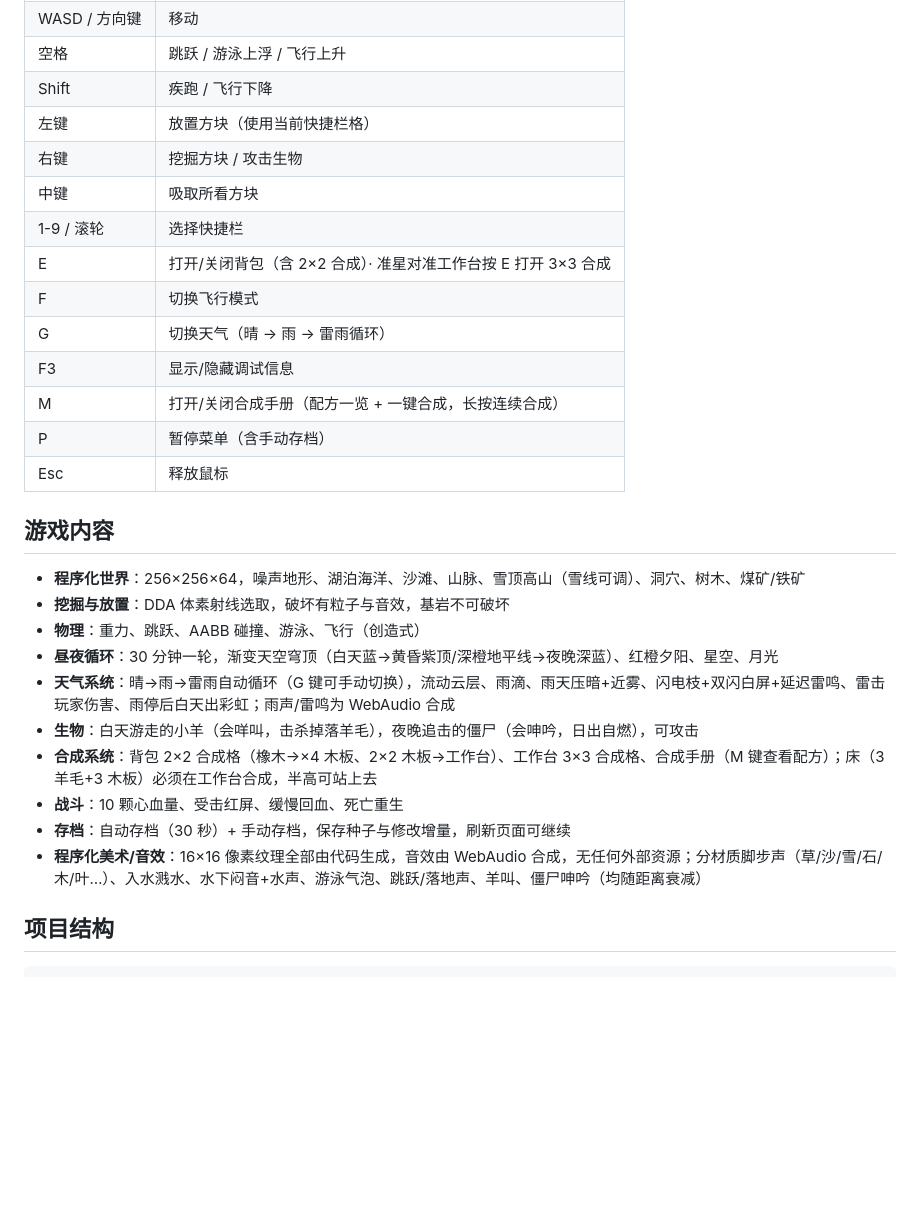
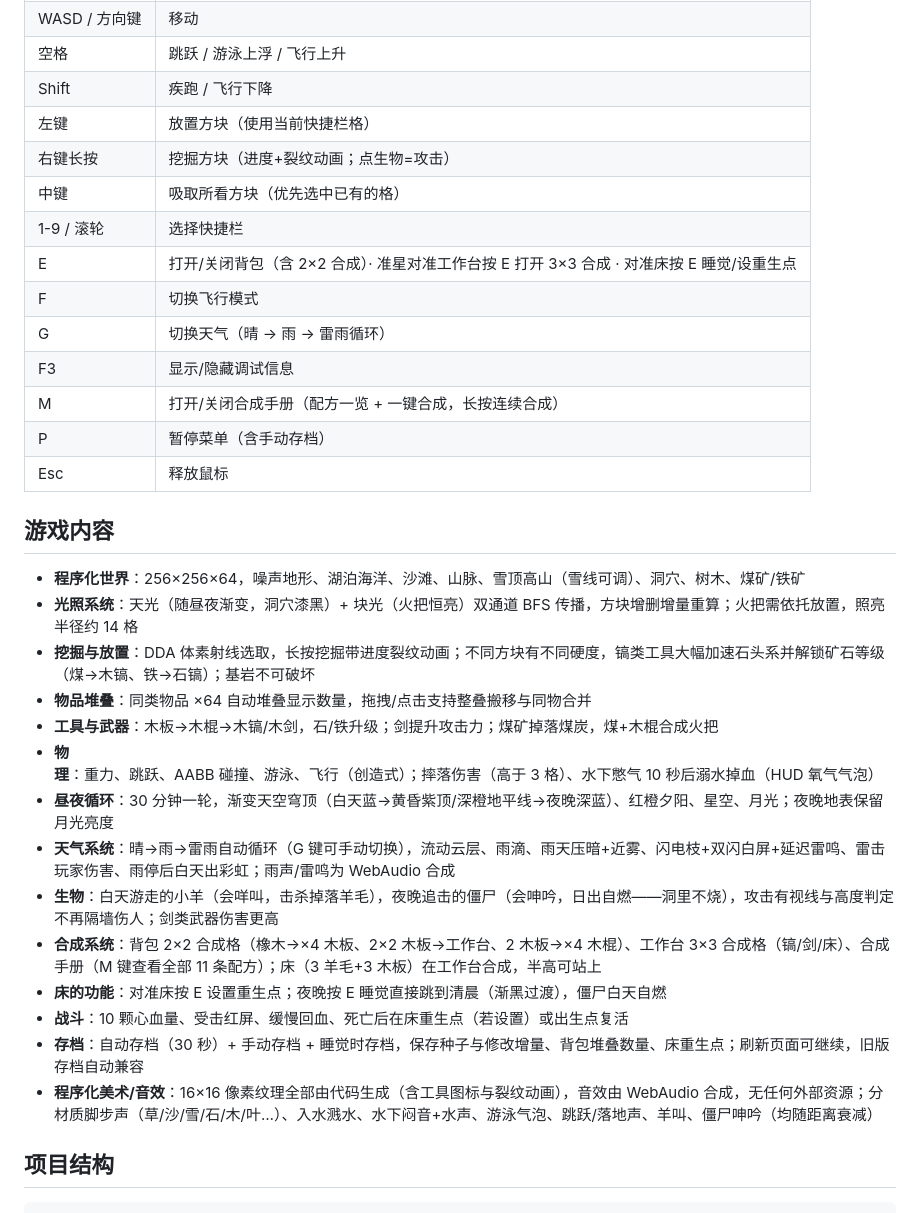
Before and after one commit to pzy2000/Minecraft_Qwen38_27B, a Markdown page: README.md, the part around the change printed below. Rendered like a GitHub page; blank space fills up the shorter version.

```diff
--- a/README.md
+++ b/README.md
@@ -49,10 +49,10 @@ python3 -m http.server 8080
 | 空格 | 跳跃 / 游泳上浮 / 飞行上升 |
 | Shift | 疾跑 / 飞行下降 |
 | 左键 | 放置方块（使用当前快捷栏格） |
-| 右键 | 挖掘方块 / 攻击生物 |
-| 中键 | 吸取所看方块 |
+| 右键长按 | 挖掘方块（进度+裂纹动画；点生物=攻击） |
+| 中键 | 吸取所看方块（优先选中已有的格） |
 | 1-9 / 滚轮 | 选择快捷栏 |
-| E | 打开/关闭背包（含 2×2 合成）· 准星对准工作台按 E 打开 3×3 合成 |
+| E | 打开/关闭背包（含 2×2 合成）· 准星对准工作台按 E 打开 3×3 合成 · 对准床按 E 睡觉/设重生点 |
 | F | 切换飞行模式 |
 | G | 切换天气（晴 → 雨 → 雷雨循环） |
 | F3 | 显示/隐藏调试信息 |
@@ -63,15 +63,19 @@ python3 -m http.server 8080
 ## 游戏内容
 
 - **程序化世界**：256×256×64，噪声地形、湖泊海洋、沙滩、山脉、雪顶高山（雪线可调）、洞穴、树木、煤矿/铁矿
-- **挖掘与放置**：DDA 体素射线选取，破坏有粒子与音效，基岩不可破坏
-- **物理**：重力、跳跃、AABB 碰撞、游泳、飞行（创造式）
-- **昼夜循环**：30 分钟一轮，渐变天空穹顶（白天蓝→黄昏紫顶/深橙地平线→夜晚深蓝）、红橙夕阳、星空、月光
+- **光照系统**：天光（随昼夜渐变，洞穴漆黑）+ 块光（火把恒亮）双通道 BFS 传播，方块增删增量重算；火把需依托放置，照亮半径约 14 格
+- **挖掘与放置**：DDA 体素射线选取，长按挖掘带进度裂纹动画；不同方块有不同硬度，镐类工具大幅加速石头系并解锁矿石等级（煤→木镐、铁→石镐）；基岩不可破坏
+- **物品堆叠**：同类物品 ×64 自动堆叠显示数量，拖拽/点击支持整叠搬移与同物合并
+- **工具与武器**：木板→木棍→木镐/木剑，石/铁升级；剑提升攻击力；煤矿掉落煤炭，煤+木棍合成火把
+- **物理**：重力、跳跃、AABB 碰撞、游泳、飞行（创造式）；摔落伤害（高于 3 格）、水下憋气 10 秒后溺水掉血（HUD 氧气气泡）
+- **昼夜循环**：30 分钟一轮，渐变天空穹顶（白天蓝→黄昏紫顶/深橙地平线→夜晚深蓝）、红橙夕阳、星空、月光；夜晚地表保留月光亮度
 - **天气系统**：晴→雨→雷雨自动循环（G 键可手动切换），流动云层、雨滴、雨天压暗+近雾、闪电枝+双闪白屏+延迟雷鸣、雷击玩家伤害、雨停后白天出彩虹；雨声/雷鸣为 WebAudio 合成
-- **生物**：白天游走的小羊（会咩叫，击杀掉落羊毛），夜晚追击的僵尸（会呻吟，日出自燃），可攻击
-- **合成系统**：背包 2×2 合成格（橡木→×4 木板、2×2 木板→工作台）、工作台 3×3 合成格、合成手册（M 键查看配方）；床（3 羊毛+3 木板）必须在工作台合成，半高可站上去
-- **战斗**：10 颗心血量、受击红屏、缓慢回血、死亡重生
-- **存档**：自动存档（30 秒）+ 手动存档，保存种子与修改增量，刷新页面可继续
-- **程序化美术/音效**：16×16 像素纹理全部由代码生成，音效由 WebAudio 合成，无任何外部资源；分材质脚步声（草/沙/雪/石/木/叶…）、入水溅水、水下闷音+水声、游泳气泡、跳跃/落地声、羊叫、僵尸呻吟（均随距离衰减）
+- **生物**：白天游走的小羊（会咩叫，击杀掉落羊毛），夜晚追击的僵尸（会呻吟，日出自燃——洞里不烧），攻击有视线与高度判定不再隔墙伤人；剑类武器伤害更高
+- **合成系统**：背包 2×2 合成格（橡木→×4 木板、2×2 木板→工作台、2 木板→×4 木棍）、工作台 3×3 合成格（镐/剑/床）、合成手册（M 键查看全部 11 条配方）；床（3 羊毛+3 木板）在工作台合成，半高可站上
+- **床的功能**：对准床按 E 设置重生点；夜晚按 E 睡觉直接跳到清晨（渐黑过渡），僵尸白天自燃
+- **战斗**：10 颗心血量、受击红屏、缓慢回血、死亡后在床重生点（若设置）或出生点复活
+- **存档**：自动存档（30 秒）+ 手动存档 + 睡觉时存档，保存种子与修改增量、背包堆叠数量、床重生点；刷新页面可继续，旧版存档自动兼容
+- **程序化美术/音效**：16×16 像素纹理全部由代码生成（含工具图标与裂纹动画），音效由 WebAudio 合成，无任何外部资源；分材质脚步声（草/沙/雪/石/木/叶…）、入水溅水、水下闷音+水声、游泳气泡、跳跃/落地声、羊叫、僵尸呻吟（均随距离衰减）
 
 ## 项目结构
 
```
Also changed, not shown: other parts of README.md (+14 -5 lines), screenshots/day.png, screenshots/dusk.png, screenshots/rain.png, screenshots/snow.png, 15 other files.
